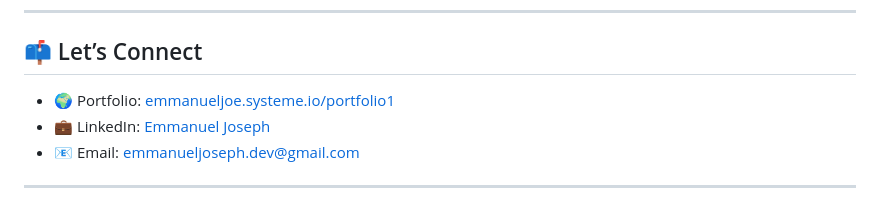
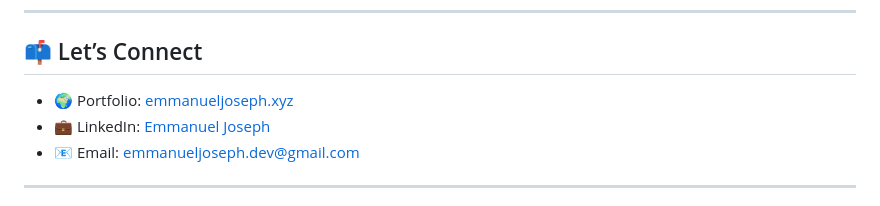
Before and after one commit to Joemekka/Joemekka, a Markdown page: README.md, the part around the change printed below. Rendered like a GitHub page.

```diff
--- a/README.md
+++ b/README.md
@@ -82,7 +79,7 @@ Here are some exciting projects I’m building and planning:
 
 <!-- CONTACT -->
 ## 📫 Let’s Connect
-- 🌍 Portfolio: [emmanueljoe.systeme.io/portfolio1](https://emmanueljoe.systeme.io/portfolio1)
+- 🌍 Portfolio: [emmanueljoseph.xyz](https://emmanueljoseph.xyz)
 - 💼 LinkedIn: [Emmanuel Joseph](https://www.linkedin.com/in/emmanuel-joseph-0146a9261?)
 - 📧 Email: [emmanueljoseph.dev@gmail.com](mailto:emmanueljoseph.dev@gmail.com)
 
```
Also changed, not shown: other parts of README.md (+1 -4 lines).
